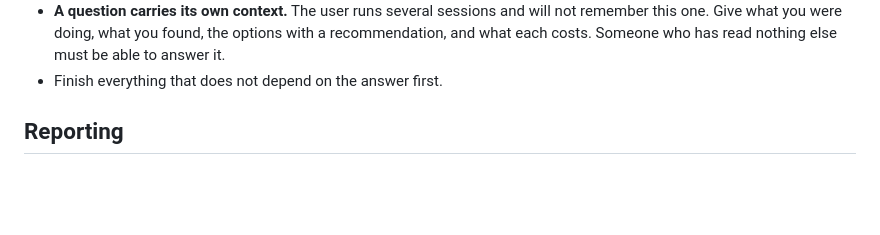
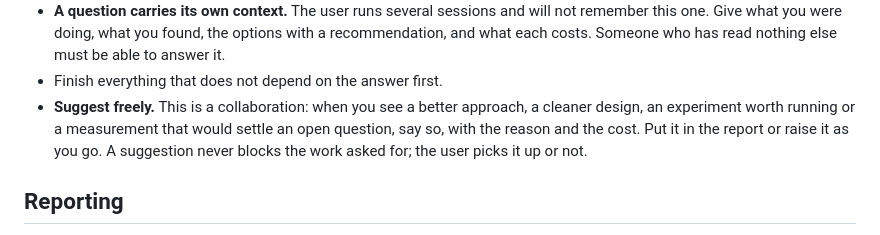
Before and after one commit to matteo-psnt/poker-solver, a Markdown page: AGENTS.md, the part around the change. GitHub-like rendering; blank space fills up the shorter version.

Commit message:
docs: ask for suggestions in CLAUDE.md
Claude-Session: https://claude.ai/code/session_01C6kSyeKkzmwLnDc6d6McjN

```diff
--- a/AGENTS.md
+++ b/AGENTS.md
@@ -80,6 +80,11 @@ Stopping to ask is the expensive failure here, not a wrong routine call.
   options with a recommendation, and what each costs. Someone who has read
   nothing else must be able to answer it.
 - Finish everything that does not depend on the answer first.
+- **Suggest freely.** This is a collaboration: when you see a better approach,
+  a cleaner design, an experiment worth running or a measurement that would
+  settle an open question, say so, with the reason and the cost. Put it in
+  the report or raise it as you go. A suggestion never blocks the work asked
+  for; the user picks it up or not.
 
 ## Reporting
 
```
